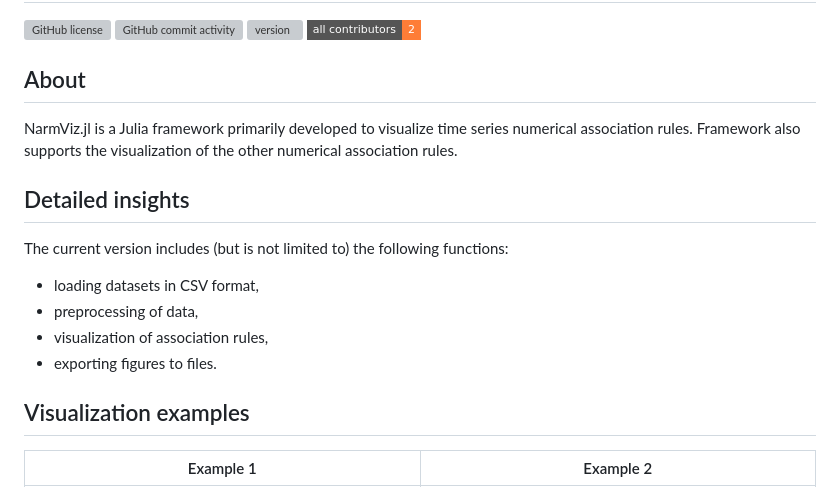
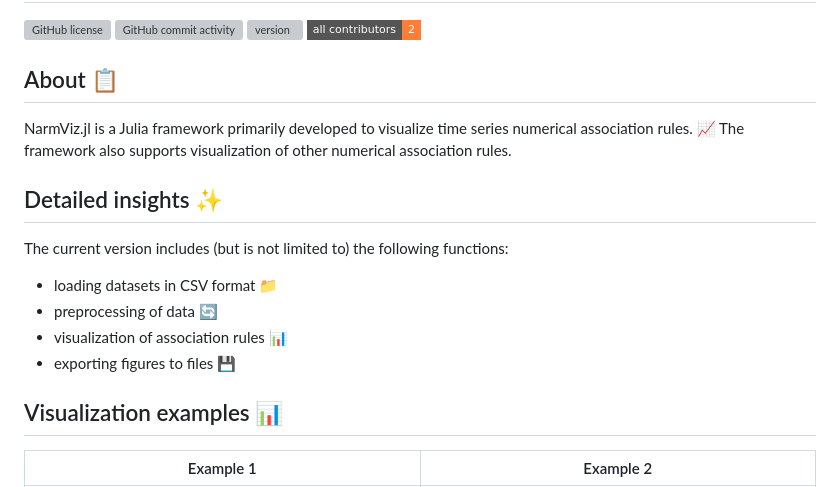
Before and after one commit to firefly-cpp/NarmViz.jl, a Markdown page: README.md, the part around the change printed below. GitHub-like rendering; badges without logos; grey boxes are pictures that could not be loaded.

Commit message:
doc: README

```diff
--- a/README.md
+++ b/README.md
@@ -5,20 +5,18 @@
 [![version](https://juliahub.com/docs/General/NarmViz/stable/version.svg)](https://juliahub.com/ui/Packages/General/NarmViz)
 [![All Contributors](https://img.shields.io/badge/all_contributors-2-orange.svg?style=flat-square)](#contributors-)
 
-## About
+## About 📋
 
-NarmViz.jl is a Julia framework primarily developed to visualize time series numerical association rules.
-Framework also supports the visualization of the other numerical association rules.
+NarmViz.jl is a Julia framework primarily developed to visualize time series numerical association rules. 📈 The framework also supports visualization of other numerical association rules.
 
-## Detailed insights
+## Detailed insights ✨
 The current version includes (but is not limited to) the following functions:
+- loading datasets in CSV format 📁
+- preprocessing of data 🔄
+- visualization of association rules 📊
+- exporting figures to files 💾
 
-- loading datasets in CSV format,
-- preprocessing of data,
-- visualization of association rules,
-- exporting figures to files.
-
-## Visualization examples
+## Visualization examples 📊
 
 Example 1            |  Example 2
 :-------------------------:|:-------------------------:
```
Also changed, not shown: other parts of README.md (+5 -5 lines).
